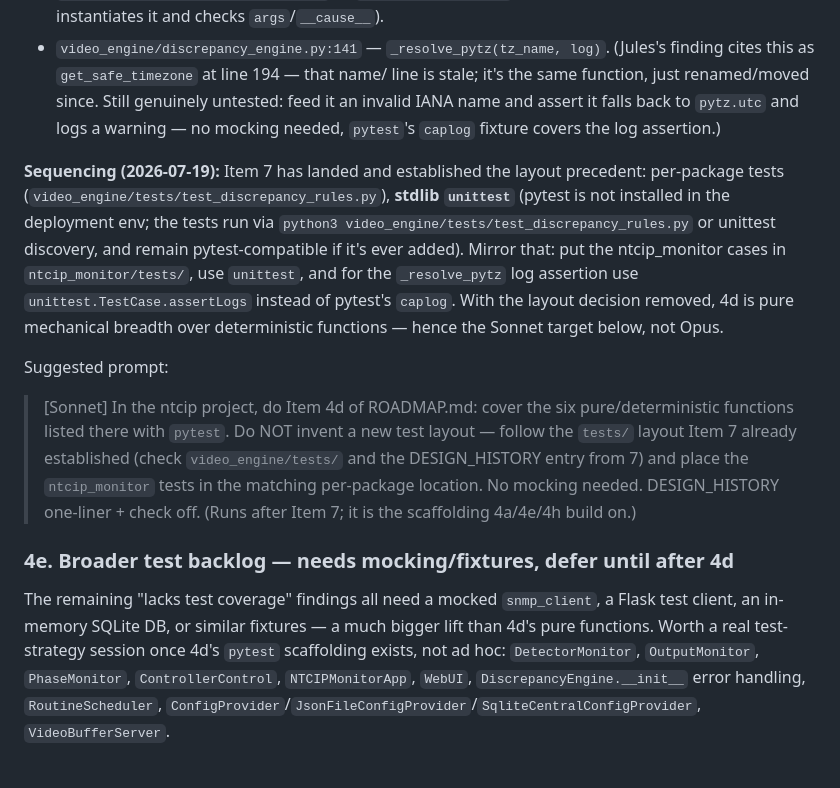
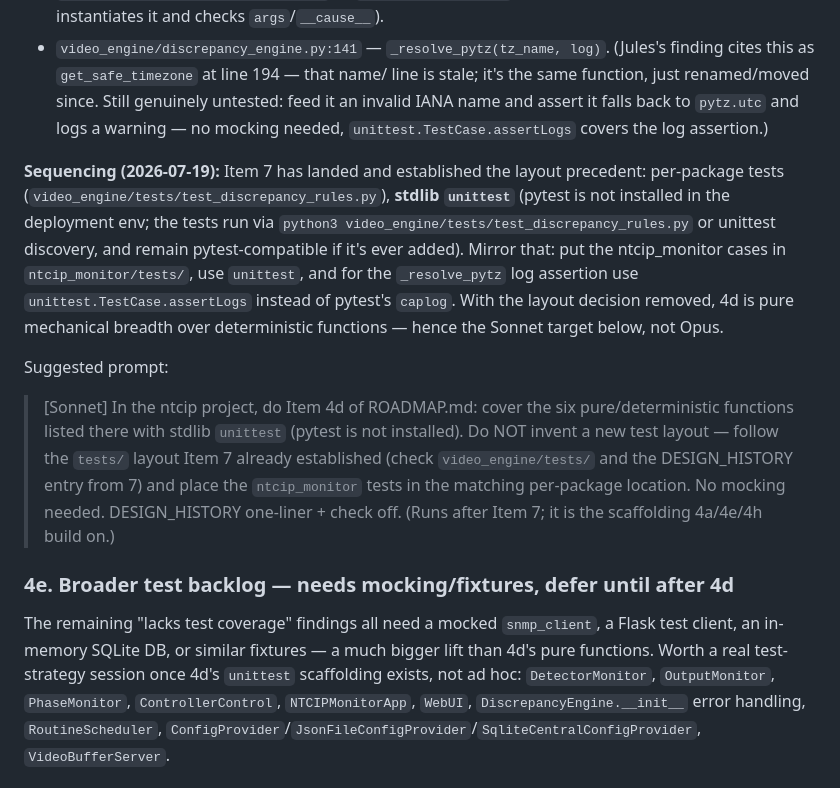
Before and after one commit to rhansen-itd/ntcip, a Markdown page: ROADMAP.md, the part around the change. Drawn GitHub-style.

Commit message:
ROADMAP: fix stale pytest references in items 4d/4e
pytest is not installed in this environment (verified: ModuleNotFoundError),
and 4d's own sequencing note already prescribes stdlib unittest. Three spots
still said otherwise — most importantly 4d's Suggested prompt, which would
have sent a Sonnet session reaching for a framework that isn't there.

- 4d _resolve_pytz bullet: pytest caplog -> unittest.TestCase.assertLogs
- 4d Suggested prompt: "with pytest" -> "with stdlib unittest (pytest is not
  installed)"
- 4e: "4d's pytest scaffolding" -> "4d's unittest scaffolding"

Co-Authored-By: Claude Opus 5 <noreply@anthropic.com>

```diff
--- a/ROADMAP.md
+++ b/ROADMAP.md
@@ -308,8 +308,8 @@ pure/deterministic — no mocking needed — making a reasonable first
   (Jules's finding cites this as `get_safe_timezone` at line 194 — that name/
   line is stale; it's the same function, just renamed/moved since. Still
   genuinely untested: feed it an invalid IANA name and assert it falls back
-  to `pytz.utc` and logs a warning — no mocking needed, `pytest`'s `caplog`
-  fixture covers the log assertion.)
+  to `pytz.utc` and logs a warning — no mocking needed,
+  `unittest.TestCase.assertLogs` covers the log assertion.)
 
 **Sequencing (2026-07-19):** Item 7 has landed and established the layout
 precedent: per-package tests (`video_engine/tests/test_discrepancy_rules.py`),
@@ -324,7 +324,8 @@ hence the Sonnet target below, not Opus.
 
 Suggested prompt:
 > [Sonnet] In the ntcip project, do Item 4d of ROADMAP.md: cover the six
-> pure/deterministic functions listed there with `pytest`. Do NOT invent a new
+> pure/deterministic functions listed there with stdlib `unittest` (pytest is
+> not installed). Do NOT invent a new
 > test layout — follow the `tests/` layout Item 7 already established (check
 > `video_engine/tests/` and the DESIGN_HISTORY entry from 7) and place the
 > `ntcip_monitor` tests in the matching per-package location. No mocking needed.
@@ -336,7 +337,7 @@ Suggested prompt:
 The remaining "lacks test coverage" findings all need a mocked `snmp_client`,
 a Flask test client, an in-memory SQLite DB, or similar fixtures — a much
 bigger lift than 4d's pure functions. Worth a real test-strategy session once
-4d's `pytest` scaffolding exists, not ad hoc: `DetectorMonitor`, `OutputMonitor`,
+4d's `unittest` scaffolding exists, not ad hoc: `DetectorMonitor`, `OutputMonitor`,
 `PhaseMonitor`, `ControllerControl`, `NTCIPMonitorApp`, `WebUI`,
 `DiscrepancyEngine.__init__` error handling, `RoutineScheduler`,
 `ConfigProvider`/`JsonFileConfigProvider`/`SqliteCentralConfigProvider`,
```
